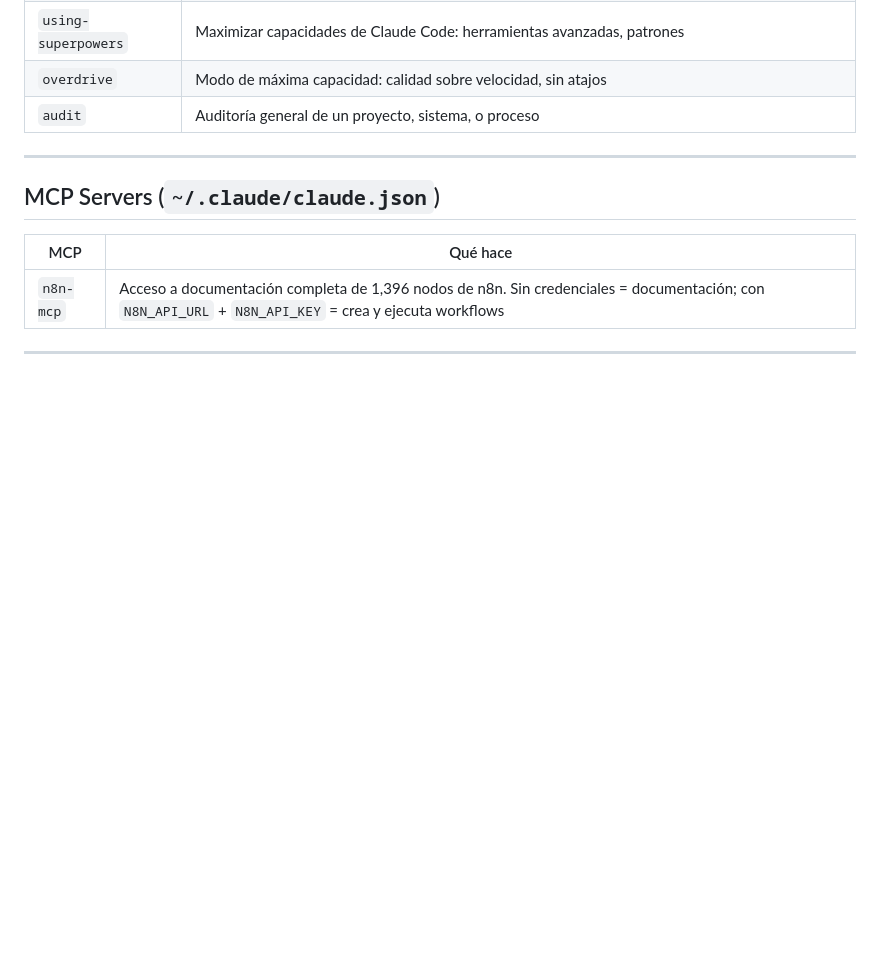
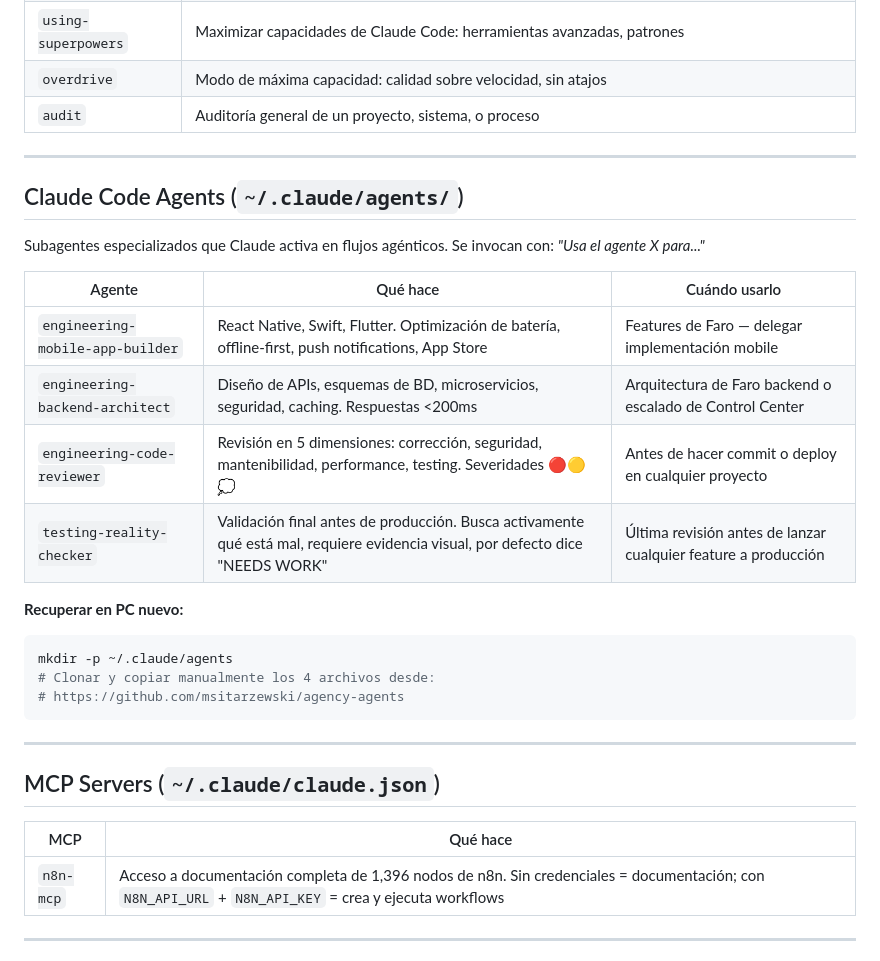
Before and after one commit to nelsonur17-alt/claude-toolkit, a Markdown page: README.md, the part around the change. Rendered like a GitHub page; blank space fills up the shorter version.

Commit message:
Add 4 Claude Code agents from agency-agents repo

````diff
--- a/README.md
+++ b/README.md
@@ -179,6 +179,26 @@ git clone https://github.com/nelsonur17-alt/claude-toolkit.git ~/.agents/skills
 
 ---
 
+## Claude Code Agents (`~/.claude/agents/`)
+
+Subagentes especializados que Claude activa en flujos agénticos. Se invocan con: *"Usa el agente X para..."*
+
+| Agente | Qué hace | Cuándo usarlo |
+|--------|----------|---------------|
+| `engineering-mobile-app-builder` | React Native, Swift, Flutter. Optimización de batería, offline-first, push notifications, App Store | Features de Faro — delegar implementación mobile |
+| `engineering-backend-architect` | Diseño de APIs, esquemas de BD, microservicios, seguridad, caching. Respuestas <200ms | Arquitectura de Faro backend o escalado de Control Center |
+| `engineering-code-reviewer` | Revisión en 5 dimensiones: corrección, seguridad, mantenibilidad, performance, testing. Severidades 🔴🟡💭 | Antes de hacer commit o deploy en cualquier proyecto |
+| `testing-reality-checker` | Validación final antes de producción. Busca activamente qué está mal, requiere evidencia visual, por defecto dice "NEEDS WORK" | Última revisión antes de lanzar cualquier feature a producción |
+
+**Recuperar en PC nuevo:**
+```bash
+mkdir -p ~/.claude/agents
+# Clonar y copiar manualmente los 4 archivos desde:
+# https://github.com/msitarzewski/agency-agents
+```
+
+---
+
 ## MCP Servers (`~/.claude/claude.json`)
 
 | MCP | Qué hace |
````
